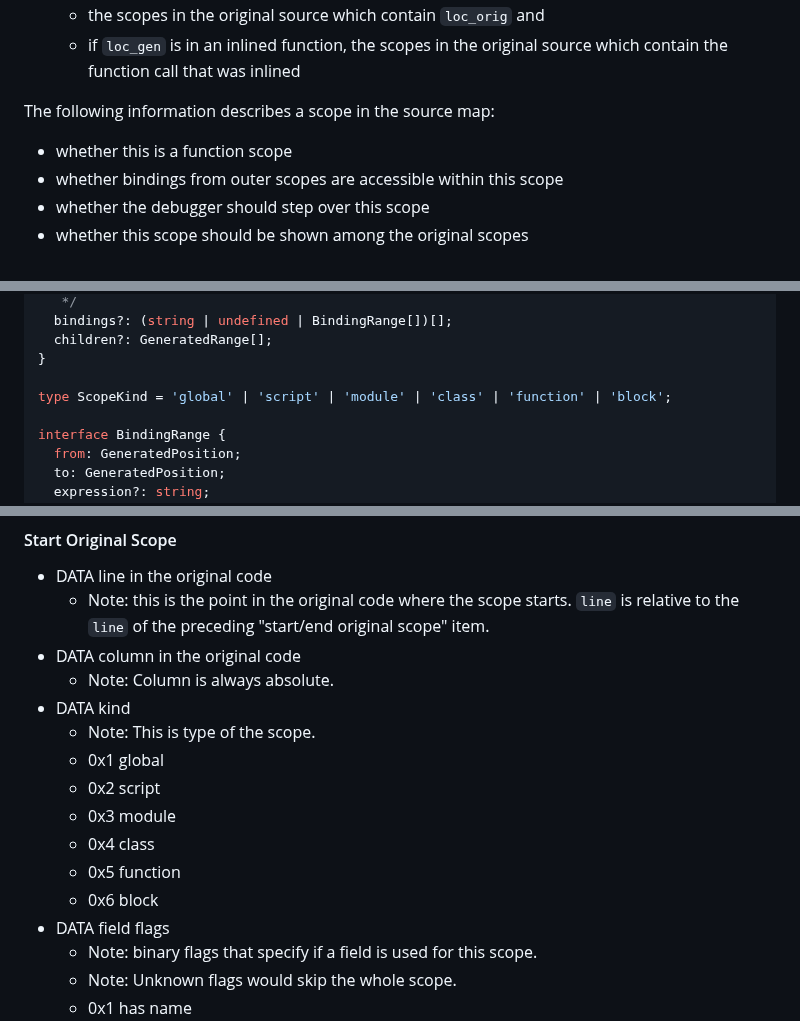
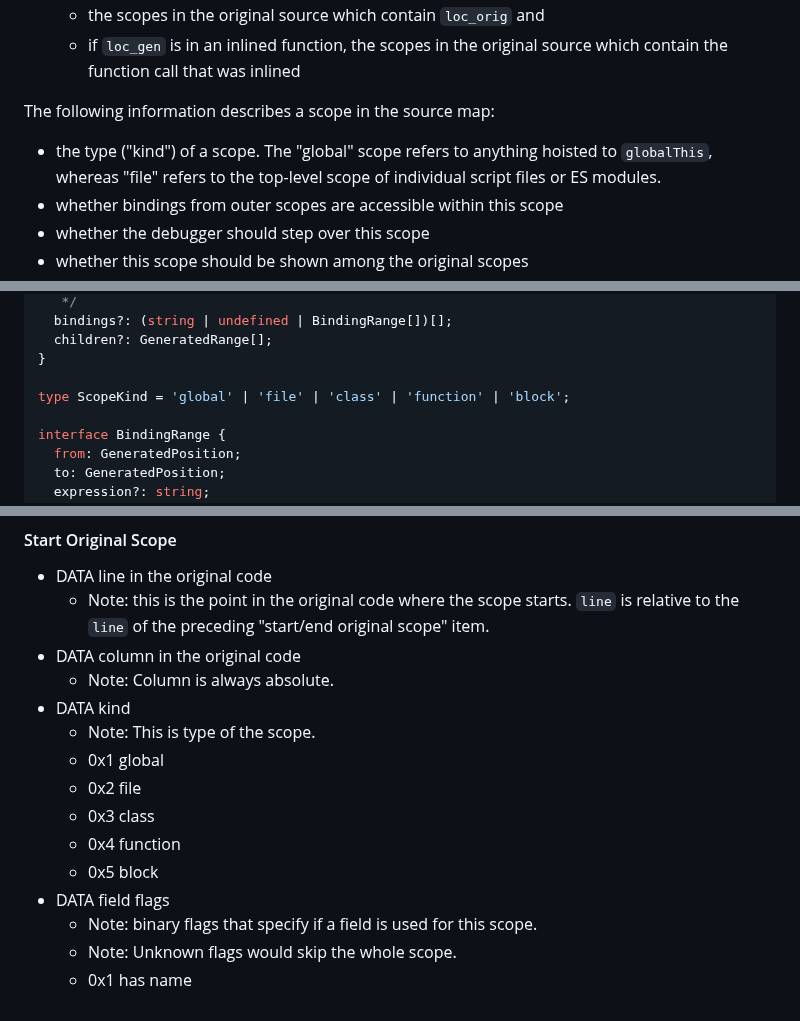
Before and after one commit to tc39/source-map, a Markdown page: proposals/scopes.md, 3 parts joined by grey strips. GitHub-like rendering.

Commit message:
scopes: Consolidated 'script' and 'module' scope into 'file' scope

```diff
--- a/proposals/scopes.md
+++ b/proposals/scopes.md
@@ -100,7 +100,7 @@ More precisely, for every location `loc_gen` in the generated code that is mappe
   - if `loc_gen` is in an inlined function, the scopes in the original source which contain the function call that was inlined
 
 The following information describes a scope in the source map:
-- whether this is a function scope
+- the type ("kind") of a scope. The "global" scope refers to anything hoisted to `globalThis`, whereas "file" refers to the top-level scope of individual script files or ES modules.
 - whether bindings from outer scopes are accessible within this scope
 - whether the debugger should step over this scope
 - whether this scope should be shown among the original scopes
@@ -152,7 +152,7 @@ interface GeneratedRange {
   children?: GeneratedRange[];
 }
 
-type ScopeKind = 'global' | 'script' | 'module' | 'class' | 'function' | 'block';
+type ScopeKind = 'global' | 'file' | 'class' | 'function' | 'block';
 
 interface BindingRange {
   from: GeneratedPosition;
@@ -197,11 +197,10 @@ Note: Each DATA represents one VLQ number.
 * DATA kind
   * Note: This is type of the scope.
   * 0x1 global
-  * 0x2 script
-  * 0x3 module
-  * 0x4 class
-  * 0x5 function
-  * 0x6 block
+  * 0x2 file
+  * 0x3 class
+  * 0x4 function
+  * 0x5 block
 * DATA field flags
   * Note: binary flags that specify if a field is used for this scope.
   * Note: Unknown flags would skip the whole scope.
```
